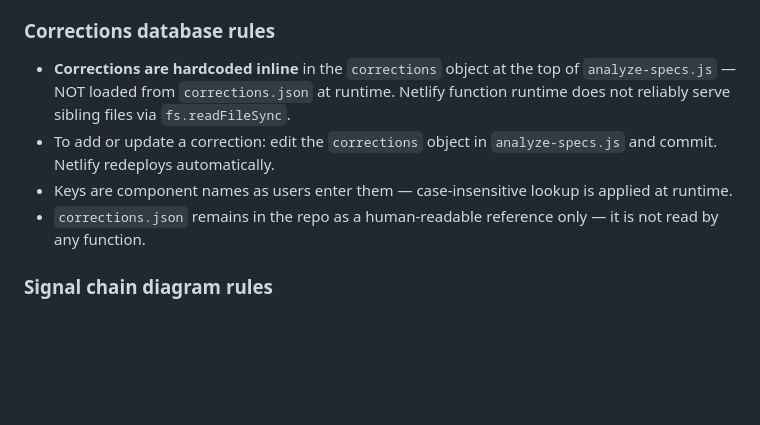
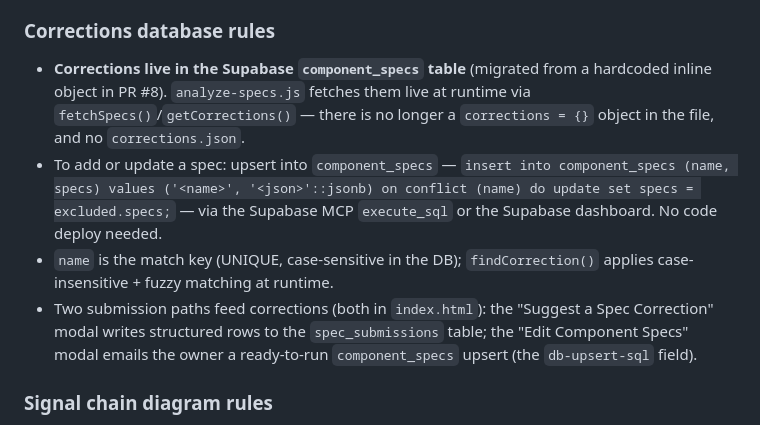
Before and after one commit to SullyCuse/ACCC, a Markdown page: CLAUDE.md, the part around the change. GitHub-like rendering; blank space fills up the shorter version.

Commit message:
Update CLAUDE.md corrections rules to match Supabase architecture
The "Corrections database rules" section still described the removed
inline corrections = {} object in analyze-specs.js. Corrections have
lived in the Supabase component_specs table since PR #8; document the
upsert workflow and the two submission paths instead.

Co-Authored-By: Claude Opus 4.8 <noreply@anthropic.com>

```diff
--- a/CLAUDE.md
+++ b/CLAUDE.md
@@ -95,10 +95,10 @@ Project-specific rules that override or extend the principles above.
 - `index.html` has no test suite — Surgical Changes is especially critical here; one stray `}` can break the entire page
 
 ### Corrections database rules
-- **Corrections are hardcoded inline** in the `corrections` object at the top of `analyze-specs.js` — NOT loaded from `corrections.json` at runtime. Netlify function runtime does not reliably serve sibling files via `fs.readFileSync`.
-- To add or update a correction: edit the `corrections` object in `analyze-specs.js` and commit. Netlify redeploys automatically.
-- Keys are component names as users enter them — case-insensitive lookup is applied at runtime.
-- `corrections.json` remains in the repo as a human-readable reference only — it is not read by any function.
+- **Corrections live in the Supabase `component_specs` table** (migrated from a hardcoded inline object in PR #8). `analyze-specs.js` fetches them live at runtime via `fetchSpecs()`/`getCorrections()` — there is no longer a `corrections = {}` object in the file, and no `corrections.json`.
+- To add or update a spec: upsert into `component_specs` — `insert into component_specs (name, specs) values ('<name>', '<json>'::jsonb) on conflict (name) do update set specs = excluded.specs;` — via the Supabase MCP `execute_sql` or the Supabase dashboard. No code deploy needed.
+- `name` is the match key (UNIQUE, case-sensitive in the DB); `findCorrection()` applies case-insensitive + fuzzy matching at runtime.
+- Two submission paths feed corrections (both in `index.html`): the "Suggest a Spec Correction" modal writes structured rows to the `spec_submissions` table; the "Edit Component Specs" modal emails the owner a ready-to-run `component_specs` upsert (the `db-upsert-sql` field).
 
 ### Signal chain diagram rules
 - All `<` / `>` in SVG/HTML strings built in JS must use the `esc()` function or template literals — never raw angle brackets
```
